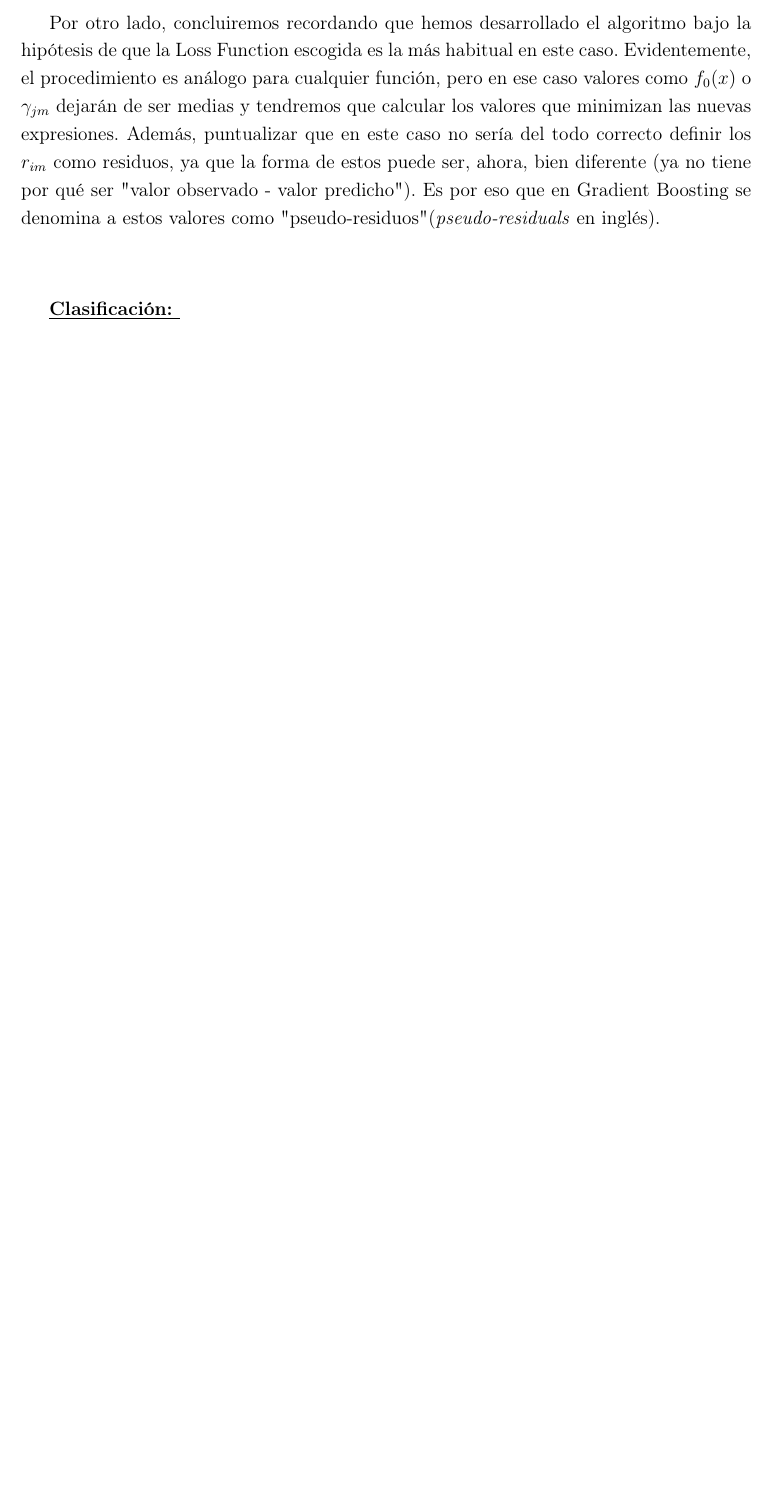
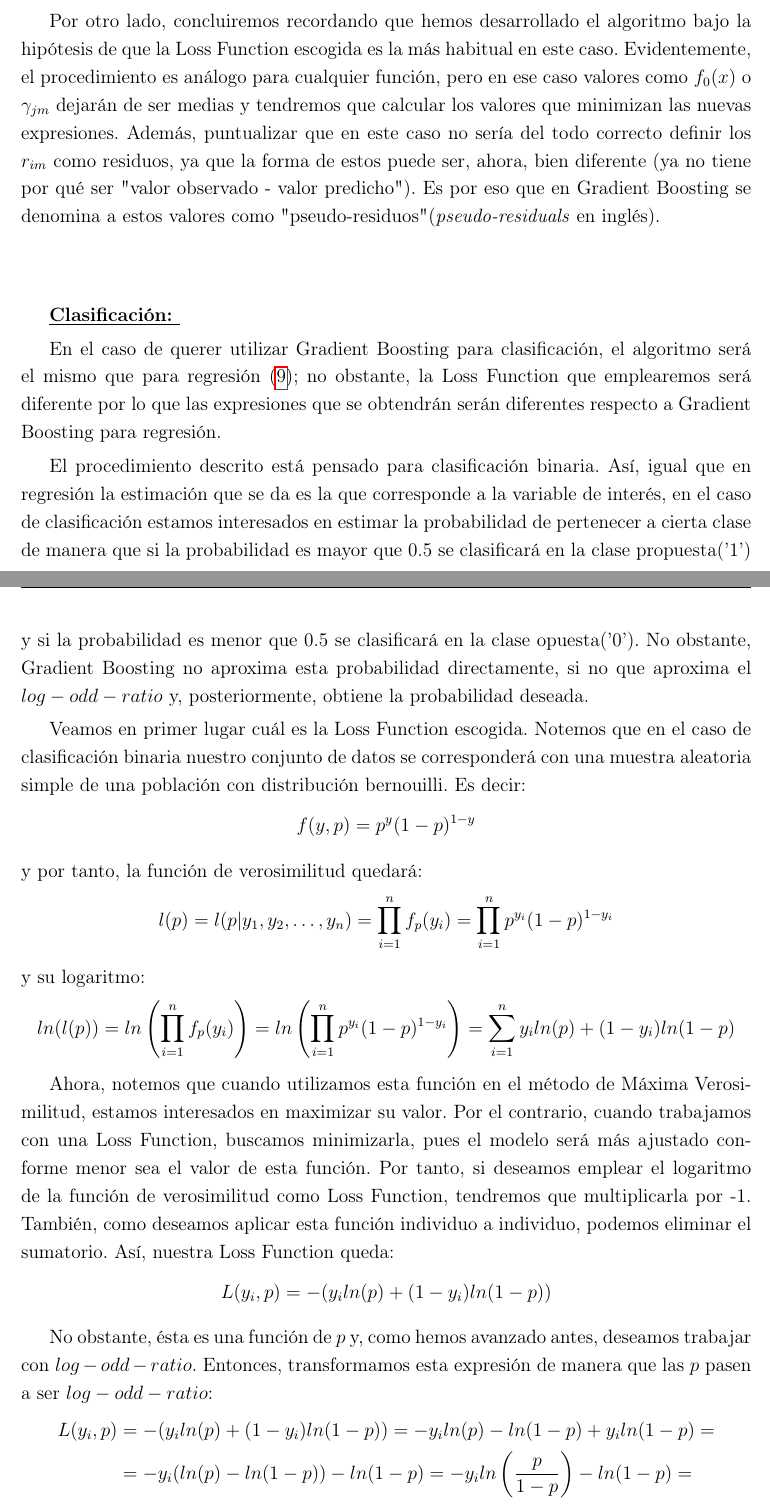
Before and after one commit to GinesMeca/TFG, a LaTeX document (tex/TFG.tex): part of page 30 of 31 before the commit and two parts of pages 30 and 31 of 33 after it, the two joined at a grey line, cut so that both start at the same text, the shorter picture padded with empty space. Compiled offline with pdfLaTeX.

Commit message:
Starting with Gradient Boosting for classification

```diff
--- a/tex/TFG.tex
+++ b/tex/TFG.tex
@@ -916,3 +916,37 @@ Por otro lado, concluiremos recordando que hemos desarrollado el algoritmo bajo
 
 \textbf{\underline{Clasificación: }}
 
+En el caso de querer utilizar Gradient Boosting para clasificación, el algoritmo será el mismo que para regresión (\ref{fig:GB_01}); no obstante, la Loss Function que emplearemos será diferente por lo que las expresiones que se obtendrán serán diferentes respecto a Gradient Boosting para regresión.
+
+El procedimiento descrito está pensado para clasificación binaria. Así, igual que en regresión la estimación que se da es la que corresponde a la variable de interés, en el caso de clasificación estamos interesados en estimar la probabilidad de pertenecer a cierta clase de manera que si la probabilidad es mayor que 0.5 se clasificará en la clase propuesta('1') y si la probabilidad es menor que 0.5 se clasificará en la clase opuesta('0'). No obstante, Gradient Boosting no aproxima esta probabilidad directamente, si no que aproxima el $log-odd-ratio$ y, posteriormente, obtiene la probabilidad deseada.
+
+Veamos en primer lugar cuál es la Loss Function escogida. Notemos que en el caso de clasificación binaria nuestro conjunto de datos se corresponderá con una muestra aleatoria simple de una población con distribución bernouilli. Es decir:
+\begin{equation*}
+f(y, p) = p^y(1-p)^{1-y}
+\end{equation*}
+
+\noindent
+y por tanto, la función de verosimilitud quedará:
+\begin{equation*}
+l(p) = l(p|y_1, y_2, \dots, y_n) = \prod_{i=1}^n f_p(y_i) = \prod_{i=1}^n p^{y_i}(1-p)^{1-y_i}
+\end{equation*}
+
+\noindent
+y su logaritmo:
+\begin{equation*}
+ln(l(p)) = ln \left( \prod_{i=1}^n f_p(y_i) \right) = ln \left( \prod_{i=1}^n p^{y_i}(1-p)^{1-y_i} \right) = \sum_{i=1}^n y_i ln(p) + (1-y_i)ln(1-p)
+\end{equation*}
+
+Ahora, notemos que cuando utilizamos esta función en el método de Máxima Verosimilitud, estamos interesados en maximizar su valor. Por el contrario, cuando trabajamos con una Loss Function, buscamos minimizarla, pues el modelo será más ajustado conforme menor sea el valor de esta función. Por tanto, si deseamos emplear el logaritmo de la función de verosimilitud como Loss Function, tendremos que multiplicarla por -1. También, como deseamos aplicar esta función individuo a individuo, podemos eliminar el sumatorio. Así, nuestra Loss Function queda:
+\begin{equation*}
+L(y_i, p) = -( y_i ln(p) + (1-y_i)ln(1-p))
+\end{equation*}
+
+No obstante, ésta es una función de $p$ y, como hemos avanzado antes, deseamos trabajar con $log-odd-ratio$. Entonces, transformamos esta expresión de manera que las $p$ pasen a ser $log-odd-ratio$:
+\begin{equation*}
+\begin{split}
+L(y_i, p) &= -(y_i ln(p) + (1-y_i)ln(1-p)) = -y_i ln(p) - ln(1-p) + y_i ln(1-p) = \\
+& = -y_i(ln(p) - ln(1-p)) - ln(1-p) = -y_i ln \left( \frac{p}{1-p} \right) - ln(1-p) = \\
+& = -y_i ln(odd-ratio) - ln(1-p)
+\end{split}
+\end{equation*}
@@ -918,0 +961 @@ Por otro lado, concluiremos recordando que hemos desarrollado el algoritmo bajo
+L(y_i, p) = -y_i ln(odd-ratio) - ln(1-p) = -y_i ln(odd-ratio) + ln \left( 1 + e^{ln(odd-ratio)} \right)
```
Also changed, not shown: tex/TFG.tex (34 more changed lines).
